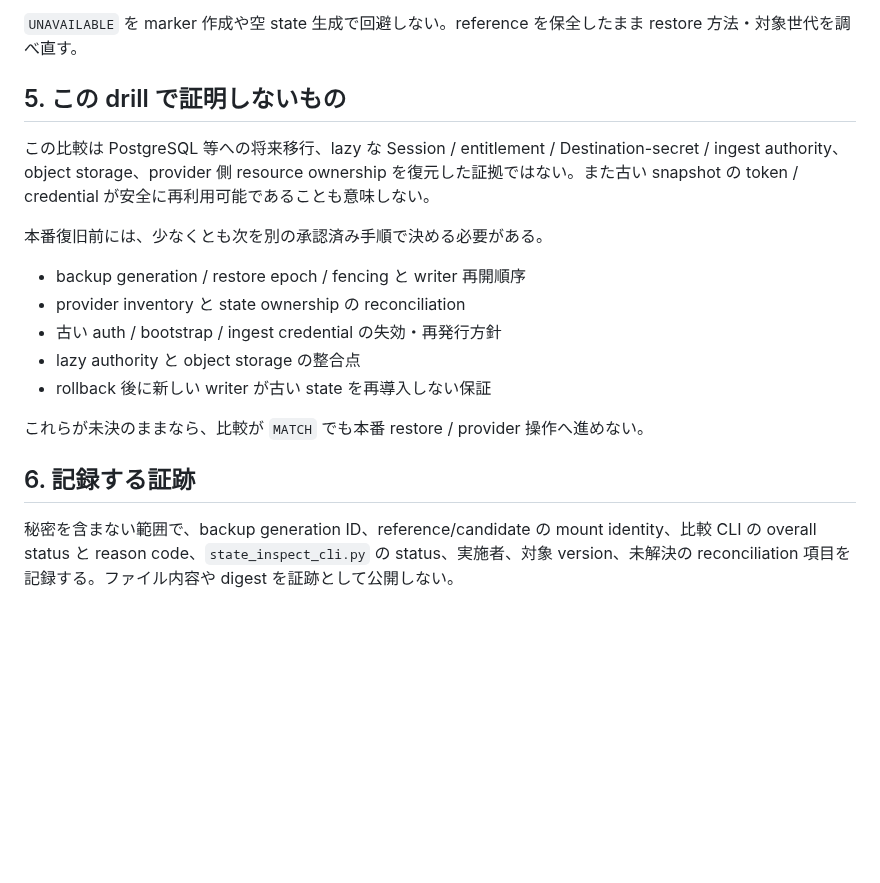
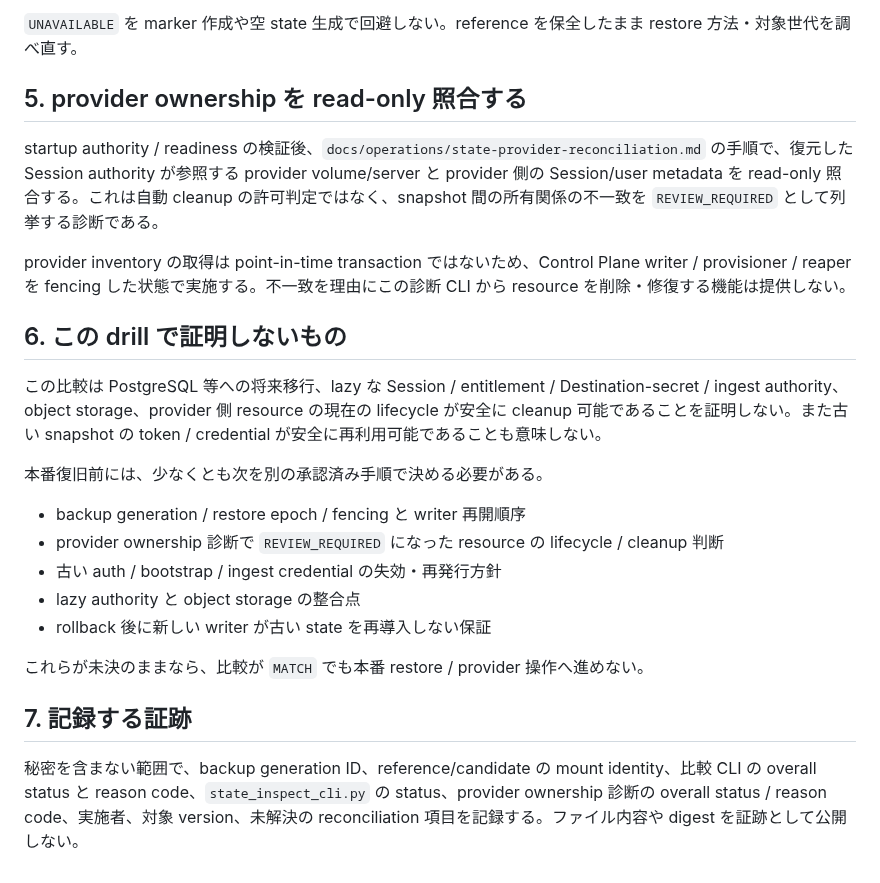
Before and after one commit to azumag/IRLight, a Markdown page: docs/operations/state-restore-drill.md, the part around the change. Rendered like a GitHub page; blank space fills up the shorter version.

Commit message:
Link provider ownership reconciliation into restore drill

```diff
--- a/docs/operations/state-restore-drill.md
+++ b/docs/operations/state-restore-drill.md
@@ -57,20 +57,26 @@ python /app/state_inspect_cli.py
 
 `UNAVAILABLE` を marker 作成や空 state 生成で回避しない。reference を保全したまま restore 方法・対象世代を調べ直す。
 
-## 5. この drill で証明しないもの
+## 5. provider ownership を read-only 照合する
 
-この比較は PostgreSQL 等への将来移行、lazy な Session / entitlement / Destination-secret / ingest authority、object storage、provider 側 resource ownership を復元した証拠ではない。また古い snapshot の token / credential が安全に再利用可能であることも意味しない。
+startup authority / readiness の検証後、`docs/operations/state-provider-reconciliation.md` の手順で、復元した Session authority が参照する provider volume/server と provider 側の Session/user metadata を read-only 照合する。これは自動 cleanup の許可判定ではなく、snapshot 間の所有関係の不一致を `REVIEW_REQUIRED` として列挙する診断である。
+
+provider inventory の取得は point-in-time transaction ではないため、Control Plane writer / provisioner / reaper を fencing した状態で実施する。不一致を理由にこの診断 CLI から resource を削除・修復する機能は提供しない。
+
+## 6. この drill で証明しないもの
+
+この比較は PostgreSQL 等への将来移行、lazy な Session / entitlement / Destination-secret / ingest authority、object storage、provider 側 resource の現在の lifecycle が安全に cleanup 可能であることを証明しない。また古い snapshot の token / credential が安全に再利用可能であることも意味しない。
 
 本番復旧前には、少なくとも次を別の承認済み手順で決める必要がある。
 
 - backup generation / restore epoch / fencing と writer 再開順序
-- provider inventory と state ownership の reconciliation
+- provider ownership 診断で `REVIEW_REQUIRED` になった resource の lifecycle / cleanup 判断
 - 古い auth / bootstrap / ingest credential の失効・再発行方針
 - lazy authority と object storage の整合点
 - rollback 後に新しい writer が古い state を再導入しない保証
 
 これらが未決のままなら、比較が `MATCH` でも本番 restore / provider 操作へ進めない。
 
-## 6. 記録する証跡
+## 7. 記録する証跡
 
-秘密を含まない範囲で、backup generation ID、reference/candidate の mount identity、比較 CLI の overall status と reason code、`state_inspect_cli.py` の status、実施者、対象 version、未解決の reconciliation 項目を記録する。ファイル内容や digest を証跡として公開しない。
+秘密を含まない範囲で、backup generation ID、reference/candidate の mount identity、比較 CLI の overall status と reason code、`state_inspect_cli.py` の status、provider ownership 診断の overall status / reason code、実施者、対象 version、未解決の reconciliation 項目を記録する。ファイル内容や digest を証跡として公開しない。
```
